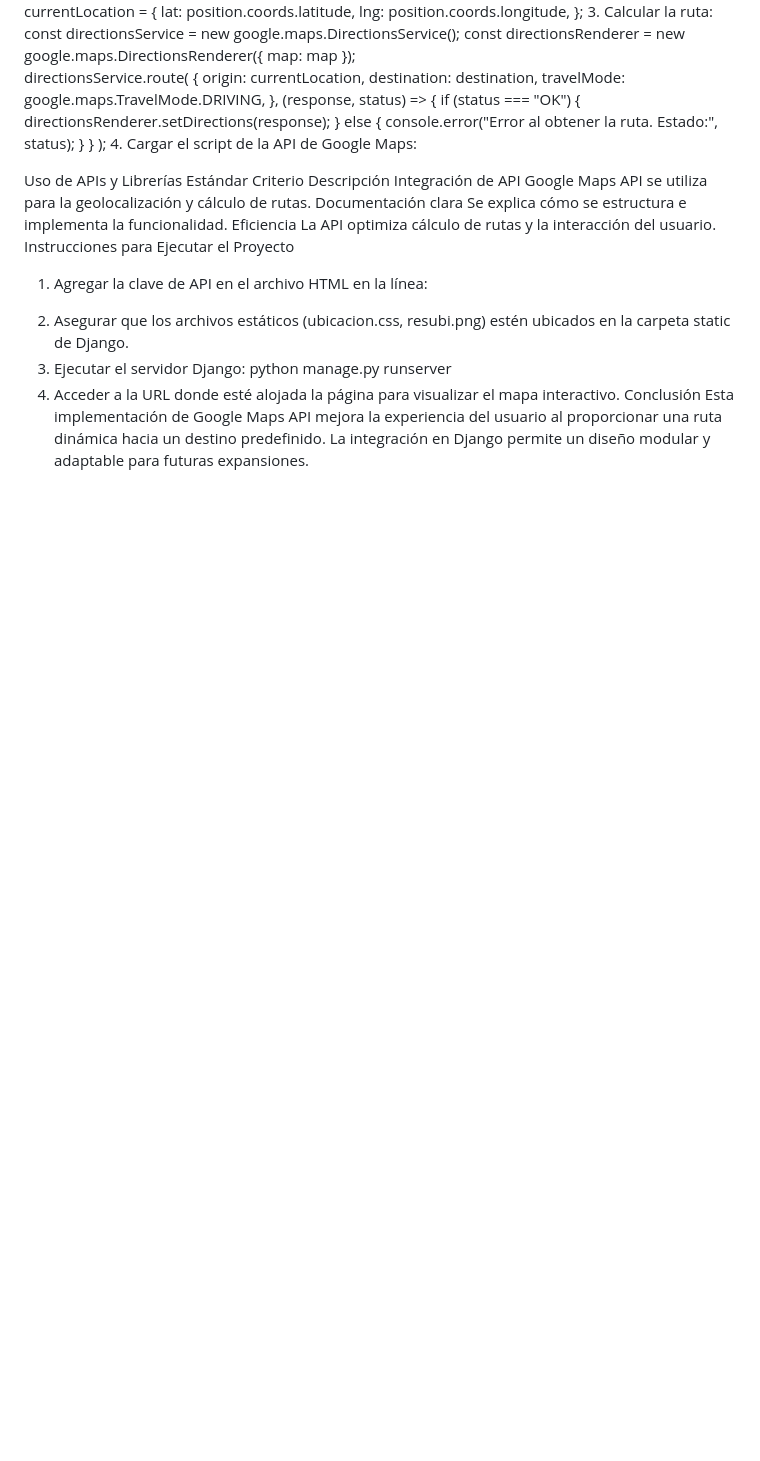
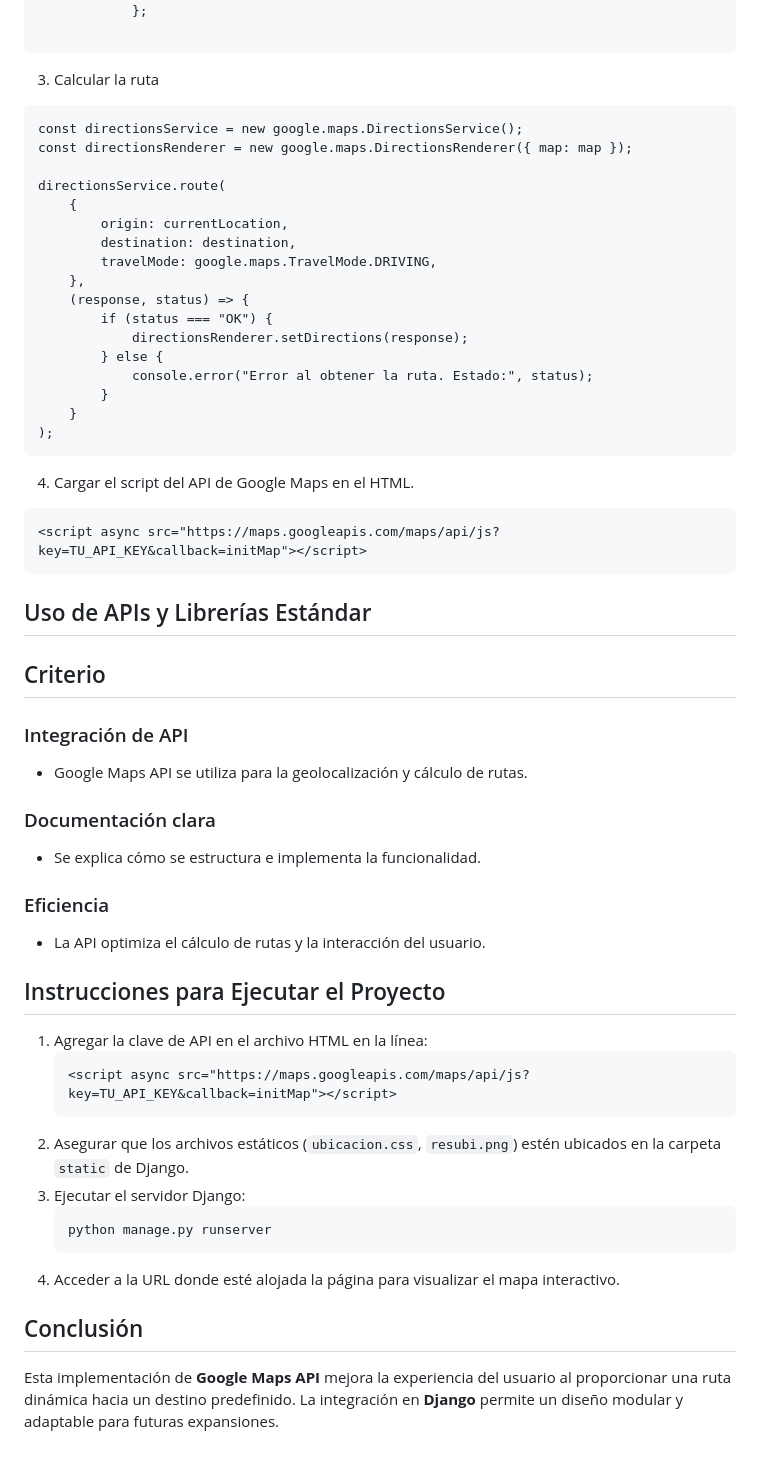
Before and after one commit to Gerardo006/API-Menu-Board, a Markdown page: README.md, the part around one of its changes. GitHub-like rendering; blank space fills up the shorter version.

````diff
--- a/README.md
+++ b/README.md
@@ -69,7 +106,12 @@ if (navigator.geolocation) {
                 lat: position.coords.latitude,
                 lng: position.coords.longitude,
             };
-3.	Calcular la ruta:
+
+```
+
+3. Calcular la ruta
+
+```html
 const directionsService = new google.maps.DirectionsService();
 const directionsRenderer = new google.maps.DirectionsRenderer({ map: map });
 
@@ -87,19 +129,40 @@ directionsService.route(
         }
     }
 );
-4.	Cargar el script de la API de Google Maps:
+```
+
+4. Cargar el script del API de Google Maps en el HTML.
+
+```html
 <script async src="https://maps.googleapis.com/maps/api/js?key=TU_API_KEY&callback=initMap"></script>
-Uso de APIs y Librerías Estándar
-Criterio	Descripción
-Integración de API	Google Maps API se utiliza para la geolocalización y cálculo de rutas.
-Documentación clara	Se explica cómo se estructura e implementa la funcionalidad.
-Eficiencia	La API optimiza cálculo de rutas y la interacción del usuario.
-Instrucciones para Ejecutar el Proyecto
-1.	Agregar la clave de API en el archivo HTML en la línea:
-<script async src="https://maps.googleapis.com/maps/api/js?key=TU_API_KEY&callback=initMap"></script>
-2.	Asegurar que los archivos estáticos (ubicacion.css, resubi.png) estén ubicados en la carpeta static de Django.
-3.	Ejecutar el servidor Django:
-python manage.py runserver
-4.	Acceder a la URL donde esté alojada la página para visualizar el mapa interactivo.
-Conclusión
-Esta implementación de Google Maps API mejora la experiencia del usuario al proporcionar una ruta dinámica hacia un destino predefinido. La integración en Django permite un diseño modular y adaptable para futuras expansiones.
+```
+
+## Uso de APIs y Librerías Estándar
+
+## Criterio
+
+### Integración de API
+- Google Maps API se utiliza para la geolocalización y cálculo de rutas.
+
+### Documentación clara
+- Se explica cómo se estructura e implementa la funcionalidad.
+
+### Eficiencia
+- La API optimiza el cálculo de rutas y la interacción del usuario.
+
+## Instrucciones para Ejecutar el Proyecto
+
+1. Agregar la clave de API en el archivo HTML en la línea:
+   ```html
+   <script async src="https://maps.googleapis.com/maps/api/js?key=TU_API_KEY&callback=initMap"></script>
+   ```
+2. Asegurar que los archivos estáticos (`ubicacion.css`, `resubi.png`) estén ubicados en la carpeta `static` de Django.
+3. Ejecutar el servidor Django:
+   ```sh
+   python manage.py runserver
+   ```
+4. Acceder a la URL donde esté alojada la página para visualizar el mapa interactivo.
+
+## Conclusión
+
+Esta implementación de **Google Maps API** mejora la experiencia del usuario al proporcionar una ruta dinámica hacia un destino predefinido. La integración en **Django** permite un diseño modular y adaptable para futuras expansiones.
````
Also changed, not shown: other parts of README.md (+63 -26 lines).
